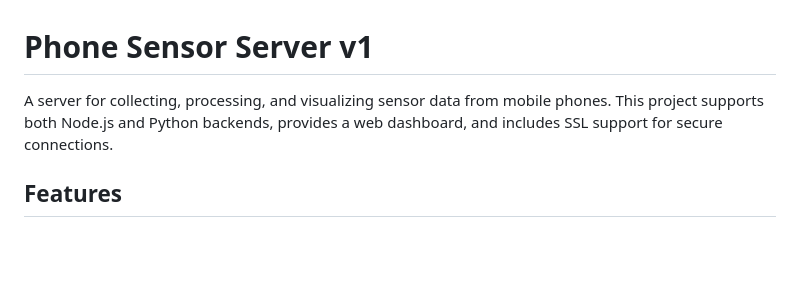
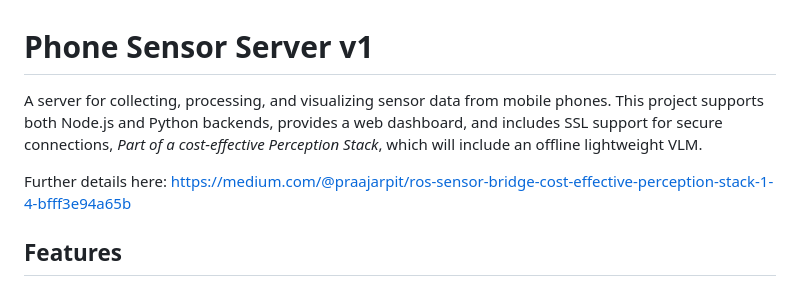
Before and after one commit to Pana1v/phone-ros-bridge, a Markdown page: README.md, the part around the change. Rendered like a GitHub page; blank space fills up the shorter version.

```diff
--- a/README.md
+++ b/README.md
@@ -1,6 +1,8 @@
 # Phone Sensor Server v1
 
-A server for collecting, processing, and visualizing sensor data from mobile phones. This project supports both Node.js and Python backends, provides a web dashboard, and includes SSL support for secure connections.
+A server for collecting, processing, and visualizing sensor data from mobile phones. This project supports both Node.js and Python backends, provides a web dashboard, and includes SSL support for secure connections, *Part of a cost-effective Perception Stack*, which will include an offline lightweight VLM.
+
+Further details here: https://medium.com/@praajarpit/ros-sensor-bridge-cost-effective-perception-stack-1-4-bfff3e94a65b
 
 ## Features
 - Real-time sensor data collection from mobile devices
```
